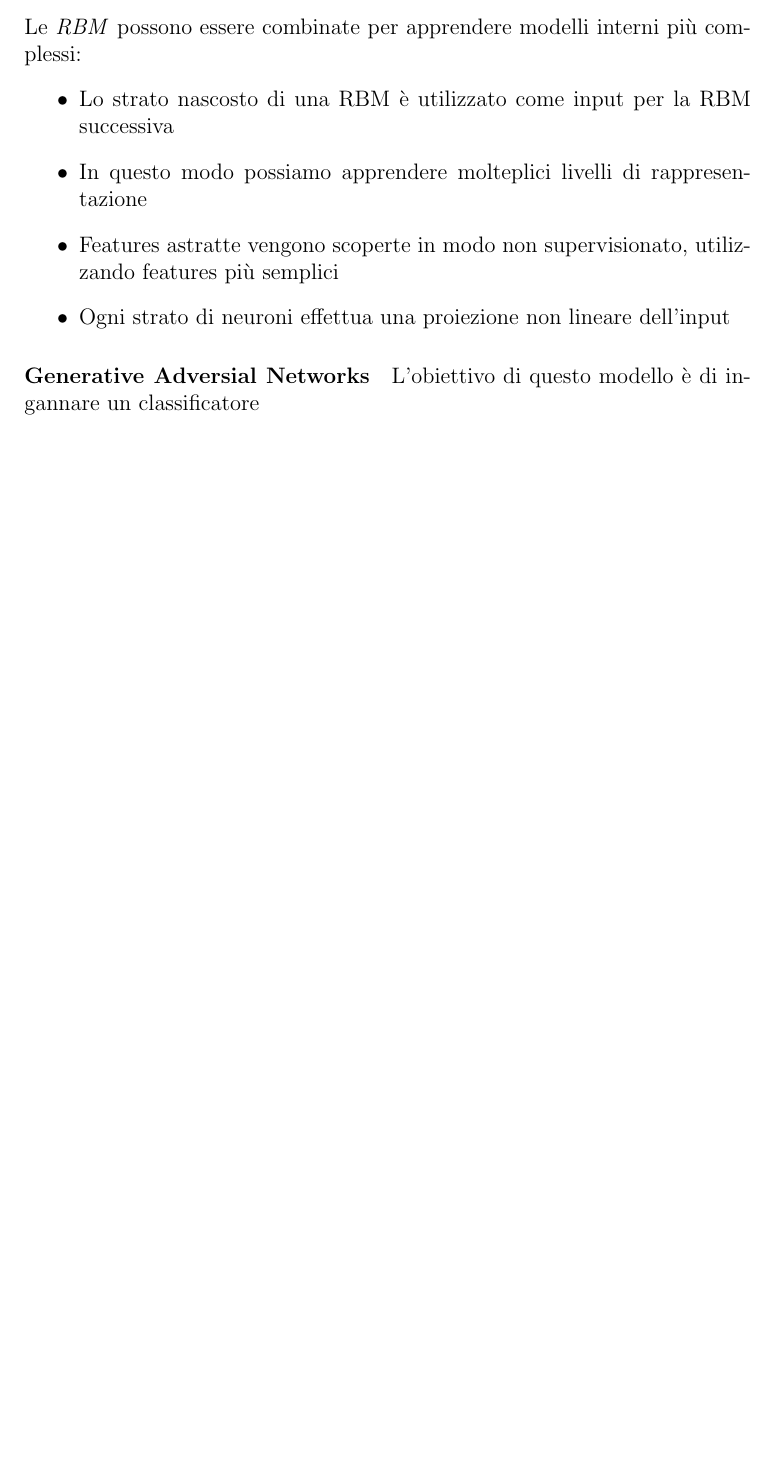
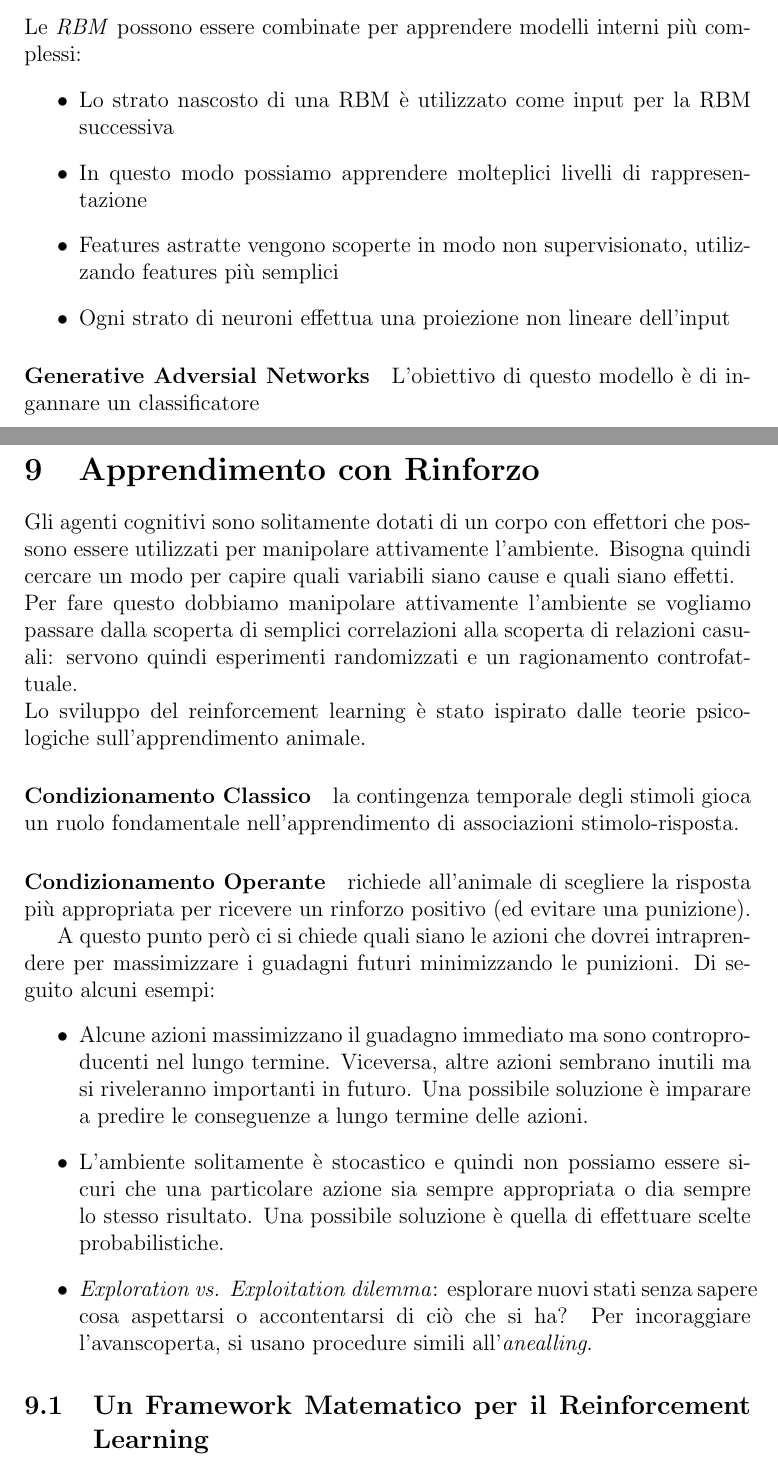
Before and after one commit to matnut2/Riassunto-IA-Psicologia, a LaTeX paper (main.tex): part of page 30 of 30 before the commit and two parts of pages 30 and 31 of 31 after it, the two joined at a grey line, cut so that both start at the same text, the shorter picture padded with empty space. Compiled offline with pdfLaTeX.

Commit message:
Commit parziale teoria

```diff
--- a/main.tex
+++ b/main.tex
@@ -577,4 +577,22 @@ Le \textit{RBM} possono essere combinate per apprendere modelli interni più com
 \paragraph{Generative Adversial Networks}
 L'obiettivo di questo modello è di ingannare un classificatore
 
+\newpage
+\section{Apprendimento con Rinforzo}
+Gli agenti cognitivi sono solitamente dotati di un corpo con effettori che possono essere utilizzati per manipolare attivamente l'ambiente. Bisogna quindi cercare un modo per capire quali variabili siano cause e quali siano effetti.\\
+Per fare questo dobbiamo manipolare attivamente l'ambiente se vogliamo passare dalla scoperta di semplici correlazioni alla scoperta di relazioni casuali: servono quindi esperimenti randomizzati e un ragionamento controfattuale.\\
+Lo sviluppo del reinforcement learning è stato ispirato dalle teorie psicologiche sull'apprendimento animale.
+\paragraph{Condizionamento Classico} la contingenza temporale degli stimoli gioca un ruolo fondamentale nell'apprendimento di associazioni stimolo-risposta.
+\paragraph{Condizionamento Operante} richiede all'animale di scegliere la risposta più appropriata per ricevere un rinforzo positivo (ed evitare una punizione).
+
+A questo punto però ci si chiede quali siano le azioni che dovrei intraprendere per massimizzare i guadagni futuri minimizzando le punizioni. Di seguito alcuni esempi:
+\begin{itemize}
+    \item Alcune azioni massimizzano il guadagno immediato ma sono controproducenti nel lungo termine. Viceversa, altre azioni sembrano inutili ma si riveleranno importanti in futuro. Una possibile soluzione è imparare a predire le conseguenze a lungo termine delle azioni.
+    \item L'ambiente solitamente è stocastico e quindi non possiamo essere sicuri che una particolare azione sia sempre appropriata o dia sempre lo stesso risultato. Una possibile soluzione è quella di effettuare scelte probabilistiche.
+    \item \textit{Exploration vs. Exploitation dilemma}: esplorare nuovi stati senza sapere cosa aspettarsi o accontentarsi di ciò che si ha? Per incoraggiare l'avanscoperta, si usano procedure simili all'\textit{anealling}.
+\end{itemize}
+
+\subsection{Un Framework Matematico per il Reinforcement Learning}
+%%% RIPRENDERE DA SLIDE 13 - APPRENDIMENTO CON RINFORZO %%%
+
 \end{document}
```
Also changed, not shown: main.tex (2 more changed lines).
